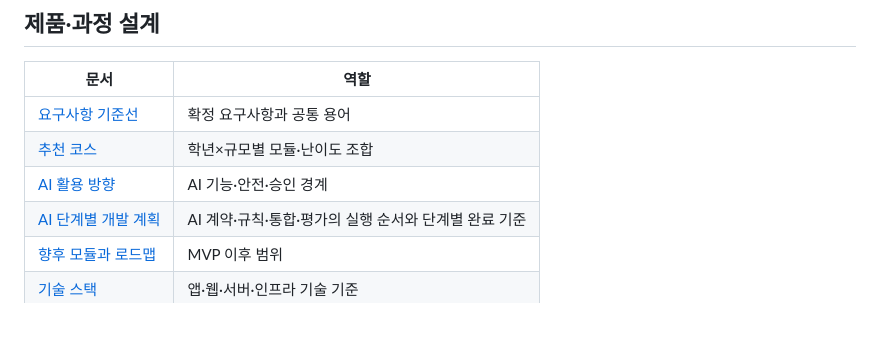
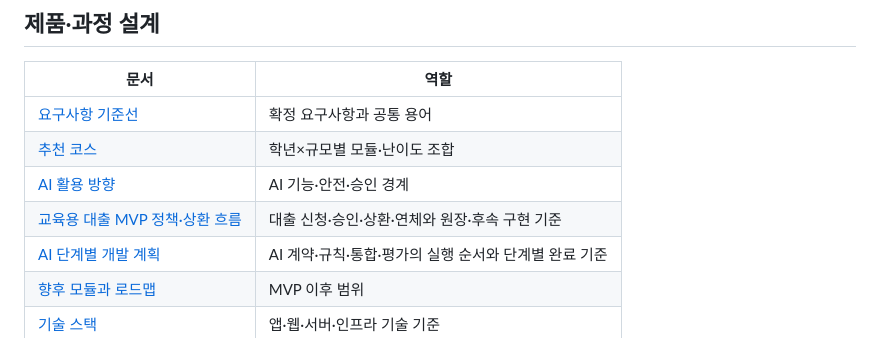
Before and after one commit to watermell0n/EcoVillgae, a Markdown page: docs/README.md, the part around the change. GitHub-like rendering.

Commit message:
docs: define loan MVP policy and repayment flow

```diff
--- a/docs/README.md
+++ b/docs/README.md
@@ -19,6 +19,7 @@
 | [요구사항 기준선](REQUIREMENTS_BASELINE.md) | 확정 요구사항과 공통 용어 |
 | [추천 코스](COURSE_RECOMMENDATIONS.md) | 학년×규모별 모듈·난이도 조합 |
 | [AI 활용 방향](AI_DIRECTION.md) | AI 기능·안전·승인 경계 |
+| [교육용 대출 MVP 정책·상환 흐름](LOAN_MVP_POLICY.md) | 대출 신청·승인·상환·연체와 원장·후속 구현 기준 |
 | [AI 단계별 개발 계획](ai/IMPLEMENTATION_PLAN.md) | AI 계약·규칙·통합·평가의 실행 순서와 단계별 완료 기준 |
 | [향후 모듈과 로드맵](FUTURE_MODULES_AND_ROADMAP.md) | MVP 이후 범위 |
 | [기술 스택](TECH_STACK.md) | 앱·웹·서버·인프라 기술 기준 |
```
Also changed, not shown: docs/LOAN_MVP_POLICY.md (added, +168 -0 lines).
